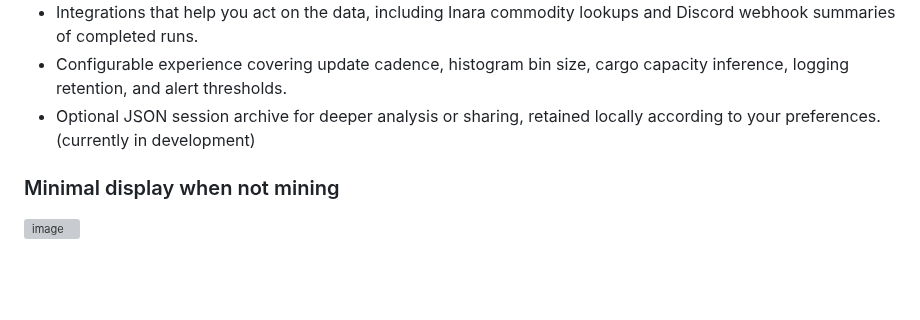
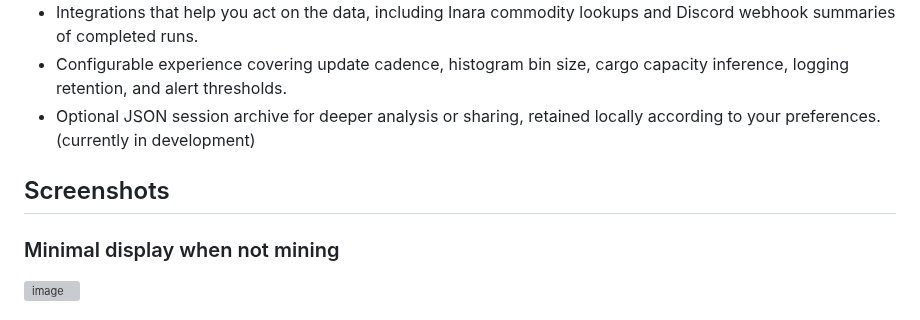
Before and after one commit to SweetJonnySauce/EDMC-Mining-Analytics, a Markdown page: README.md, the part around the change. Drawn GitHub-style; blank space fills up the shorter version; grey boxes are pictures that could not be loaded.

```diff
--- a/README.md
+++ b/README.md
@@ -12,6 +12,7 @@ This is a beta release. As such, breaking changes may be introduced. Please repo
 - Configurable experience covering update cadence, histogram bin size, cargo capacity inference, logging retention, and alert thresholds.
 - Optional JSON session archive for deeper analysis or sharing, retained locally according to your preferences. (currently in development)
 
+## Screenshots
 ### Minimal display when not mining
 
 <img width="501" height="39" alt="image" src="https://github.com/user-attachments/assets/287fe085-519a-4415-aa5e-4dc55c10cf7c" />
```
